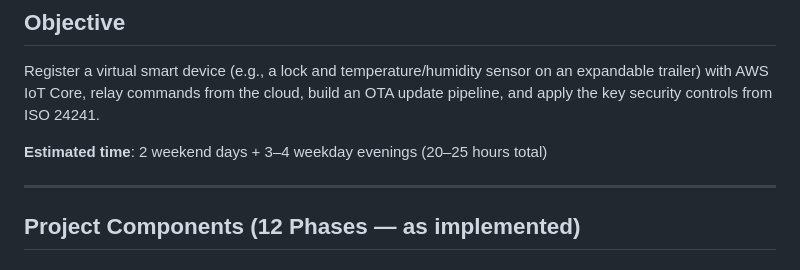
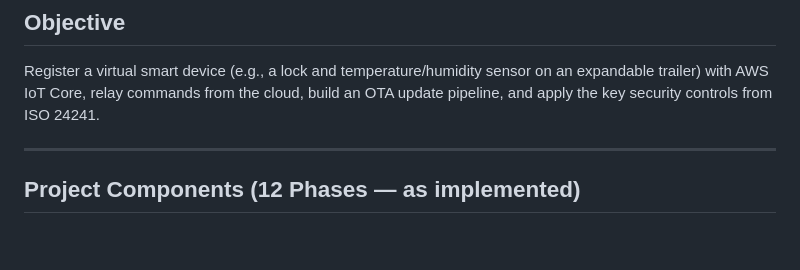
Before and after one commit to scale600/iot-iviewio, a Markdown page: docs/idea.md, the part around the change. Drawn GitHub-style; blank space fills up the shorter version.

Commit message:
docs: remove estimated time line from idea.md
Co-Authored-By: Claude Sonnet 4.6 <noreply@anthropic.com>

```diff
--- a/docs/idea.md
+++ b/docs/idea.md
@@ -3,8 +3,6 @@
 ## Objective
 
 Register a virtual smart device (e.g., a lock and temperature/humidity sensor on an expandable trailer) with AWS IoT Core, relay commands from the cloud, build an OTA update pipeline, and apply the key security controls from ISO 24241.
-
-**Estimated time**: 2 weekend days + 3–4 weekday evenings (20–25 hours total)
 
 ---
 
```
